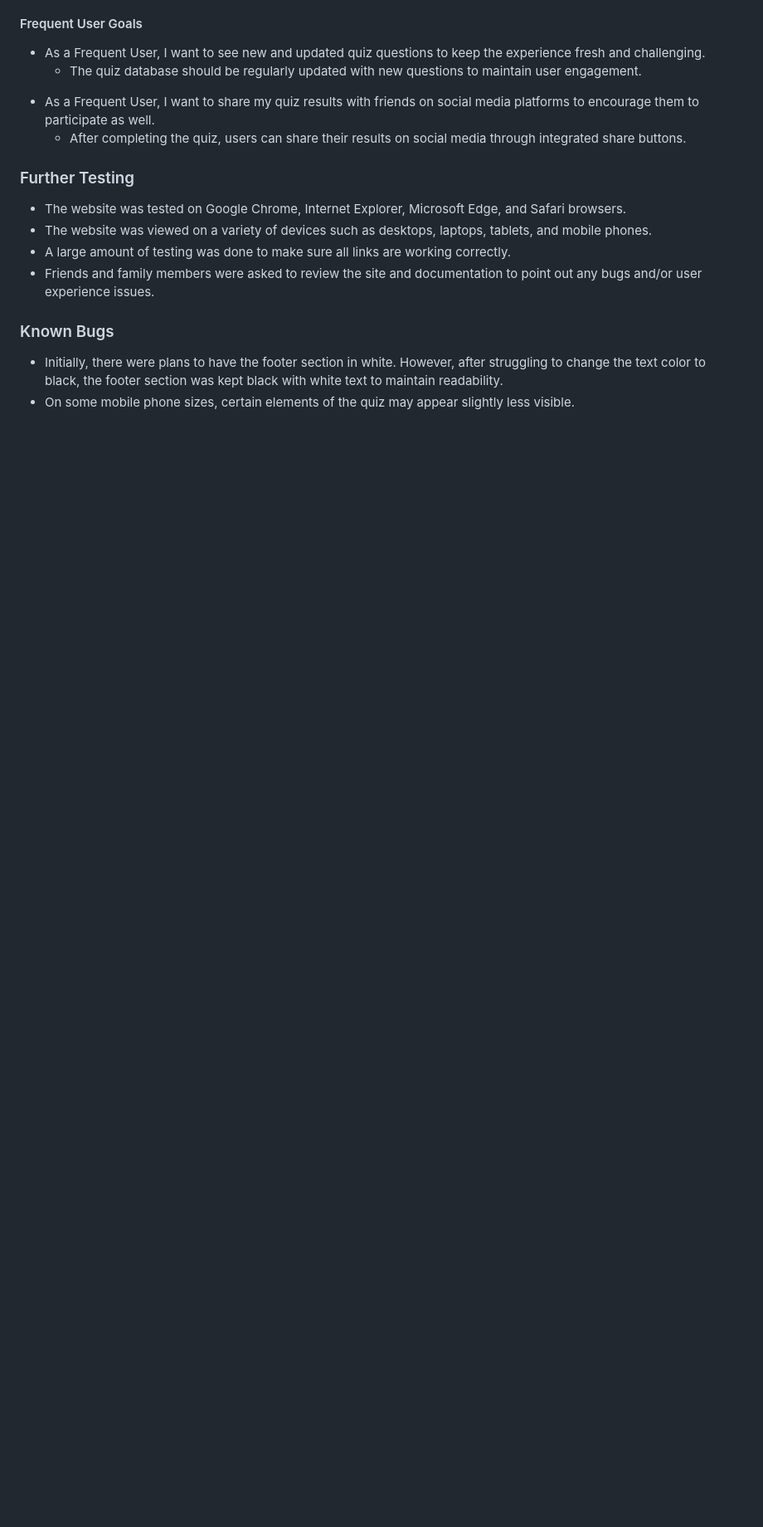
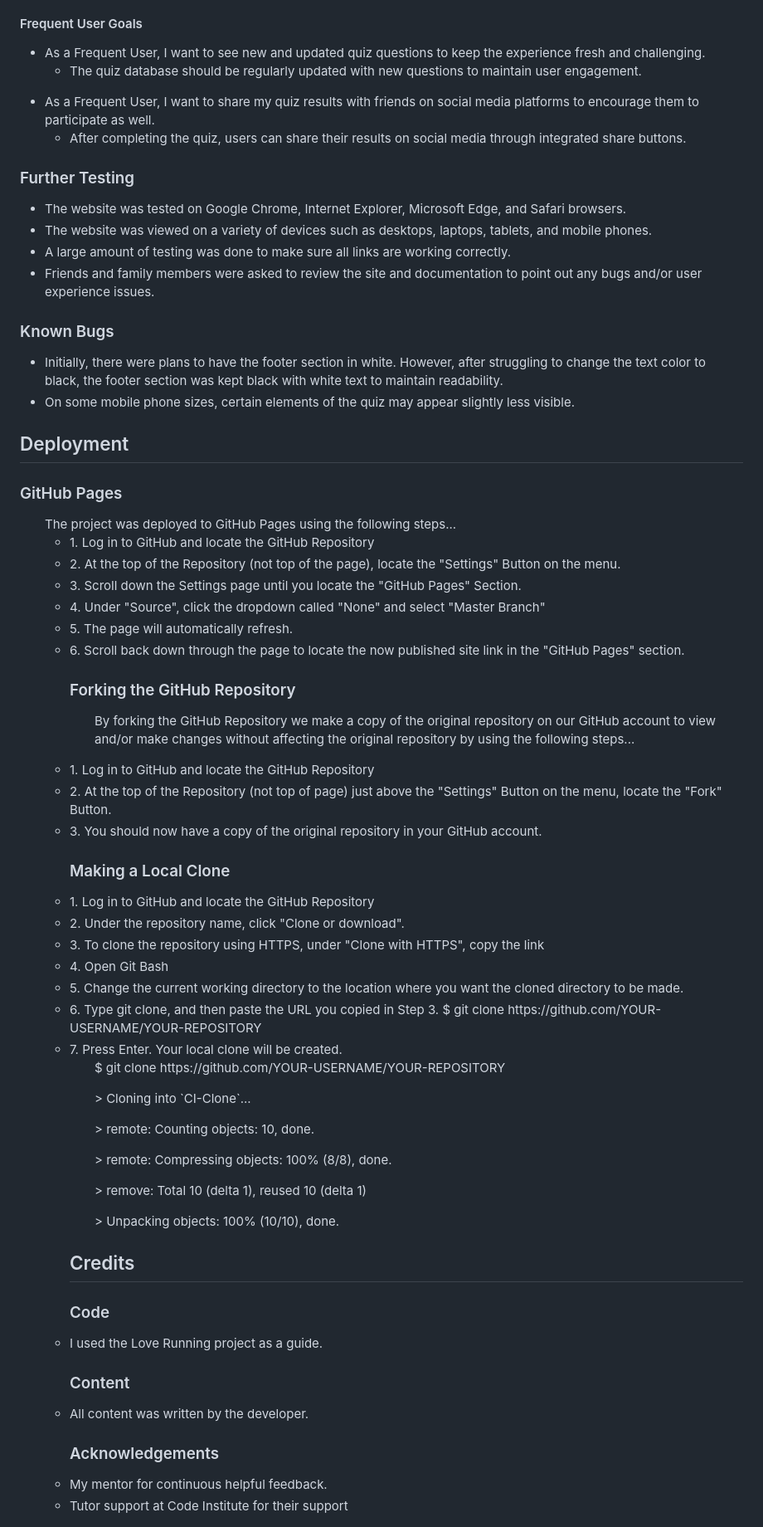
Before and after one commit to desmac96/project-2-house-music-quiz, a Markdown page: README.md, the part around the change. Shown: that part at 83% size. Rendered like a GitHub page; blank space fills up the shorter version.

Commit message:
add deployment section to read me

```diff
--- a/README.md
+++ b/README.md
@@ -258,3 +258,42 @@ GitHub is used to store the projects code after being pushed from Git.</li>
     <li>Initially, there were plans to have the footer section in white. However, after struggling to change the text color to black, the footer section was kept black with white text to maintain readability.</li>
     <li>On some mobile phone sizes, certain elements of the quiz may appear slightly less visible.</li>
 </ul>
+
+<h2>Deployment</h2>
+<h3>GitHub Pages</h3>
+<ul>The project was deployed to GitHub Pages using the following steps...<ul>
+<li>1.  Log in to GitHub and locate the GitHub Repository</li>
+<li>2.  At the top of the Repository (not top of the page), locate the "Settings" Button on the menu.</li>
+<li>3.  Scroll down the Settings page until you locate the "GitHub Pages" Section.</li>
+<li>4.  Under "Source", click the dropdown called "None" and select "Master Branch"</li>
+<li>5.  The page will automatically refresh.</li>
+<li>6.  Scroll back down through the page to locate the now published site link in the "GitHub Pages" section.</li>
+<h3>Forking the GitHub Repository</h3>
+<ul>By forking the GitHub Repository we make a copy of the original repository on our GitHub account to view and/or make changes without affecting the original repository by using the following steps...</ul>
+<li>1.  Log in to GitHub and locate the GitHub Repository</li>
+<li>2.  At the top of the Repository (not top of page) just above the "Settings" Button on the menu, locate the "Fork" Button.</li>
+<li>3.  You should now have a copy of the original repository in your GitHub account.</li>
+<h3>Making a Local Clone</h3>
+<li>1.  Log in to GitHub and locate the GitHub Repository</li>
+<li>2.  Under the repository name, click "Clone or download".</li>
+<li>3.  To clone the repository using HTTPS, under "Clone with HTTPS", copy the link</li>
+<li>4.  Open Git Bash</li>
+<li>5.  Change the current working directory to the location where you want the cloned directory to be made.</li>
+<li>6.  Type git clone, and then paste the URL you copied in Step 3.
+$ git clone https://github.com/YOUR-USERNAME/YOUR-REPOSITORY</li>
+
+<li>7.  Press Enter. Your local clone will be created. </li>
+<ul>$ git clone https://github.com/YOUR-USERNAME/YOUR-REPOSITORY </ul>
+<ul>> Cloning into `CI-Clone`... </ul>
+<ul>> remote: Counting objects: 10, done. </ul>
+<ul>> remote: Compressing objects: 100% (8/8), done. </ul>
+<ul>> remove: Total 10 (delta 1), reused 10 (delta 1)</ul>
+<ul>> Unpacking objects: 100% (10/10), done.</ul>
+<h2>Credits</h2>
+<h3>Code</h3>
+<li>I used the Love Running project as a guide. </li>
+<h3>Content</h3>
+<li>All content was written by the developer.</li>
+<h3>Acknowledgements</h3>
+<li>My mentor for continuous helpful feedback. </li>
+<li>Tutor support at Code Institute for their support</li>
```
